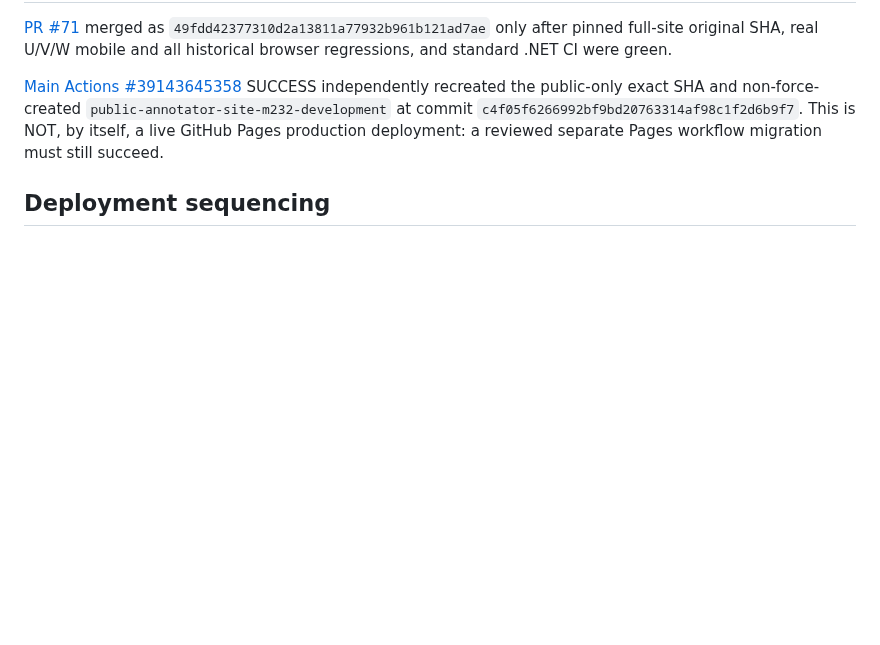
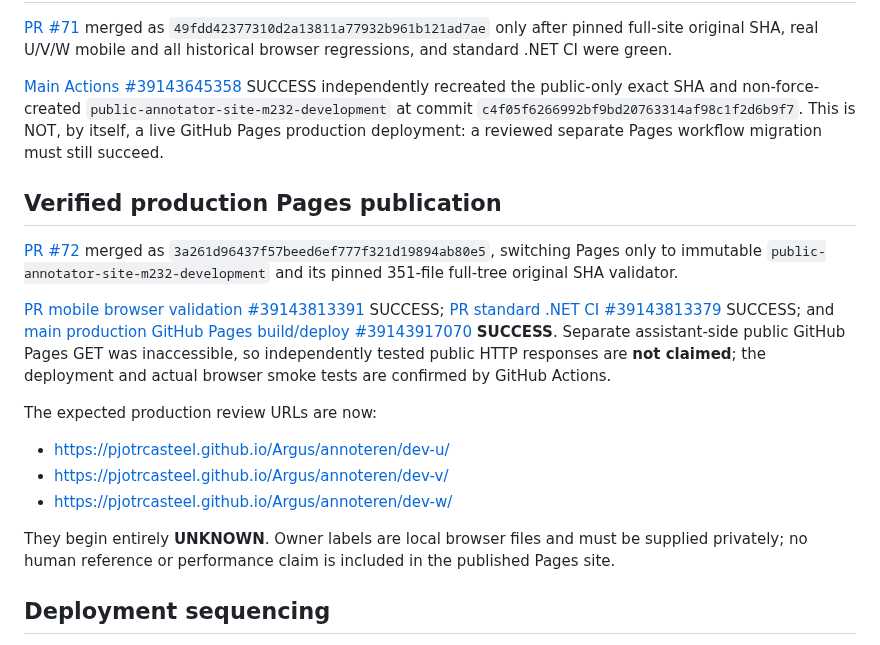
Before and after one commit to pjotrcasteel/Argus, a Markdown page: docs/M2-33-STRICT-UVW-PUBLICATION.md, the part around the change. Drawn GitHub-style; blank space fills up the shorter version.

Commit message:
docs(m233): record confirmed separate original-only mobile Pages production deployment

```diff
--- a/docs/M2-33-STRICT-UVW-PUBLICATION.md
+++ b/docs/M2-33-STRICT-UVW-PUBLICATION.md
@@ -78,6 +78,30 @@ non-force-created `public-annotator-site-m232-development` at commit
 a live GitHub Pages production deployment: a reviewed separate Pages workflow
 migration must still succeed.
 
+## Verified production Pages publication
+
+[PR #72](https://github.com/pjotrcasteel/Argus/pull/72) merged as
+`3a261d96437f57beed6ef777f321d19894ab80e5`, switching Pages only
+to immutable `public-annotator-site-m232-development` and its pinned
+351-file full-tree original SHA validator.
+
+[PR mobile browser validation #39143813391](https://github.com/pjotrcasteel/Argus/actions/runs/39143813391)
+SUCCESS; [PR standard .NET CI #39143813379](https://github.com/pjotrcasteel/Argus/actions/runs/39143813379)
+SUCCESS; and [main production GitHub Pages build/deploy #39143917070](https://github.com/pjotrcasteel/Argus/actions/runs/39143917070)
+**SUCCESS**. Separate assistant-side public GitHub Pages GET was inaccessible,
+so independently tested public HTTP responses are **not claimed**; the
+deployment and actual browser smoke tests are confirmed by GitHub Actions.
+
+The expected production review URLs are now:
+
+- https://pjotrcasteel.github.io/Argus/annoteren/dev-u/
+- https://pjotrcasteel.github.io/Argus/annoteren/dev-v/
+- https://pjotrcasteel.github.io/Argus/annoteren/dev-w/
+
+They begin entirely **UNKNOWN**. Owner labels are local browser files and
+must be supplied privately; no human reference or performance claim is
+included in the published Pages site.
+
 ## Deployment sequencing
 
 1. On the source-pinned PR, require synthetic allowlist tests,
```
